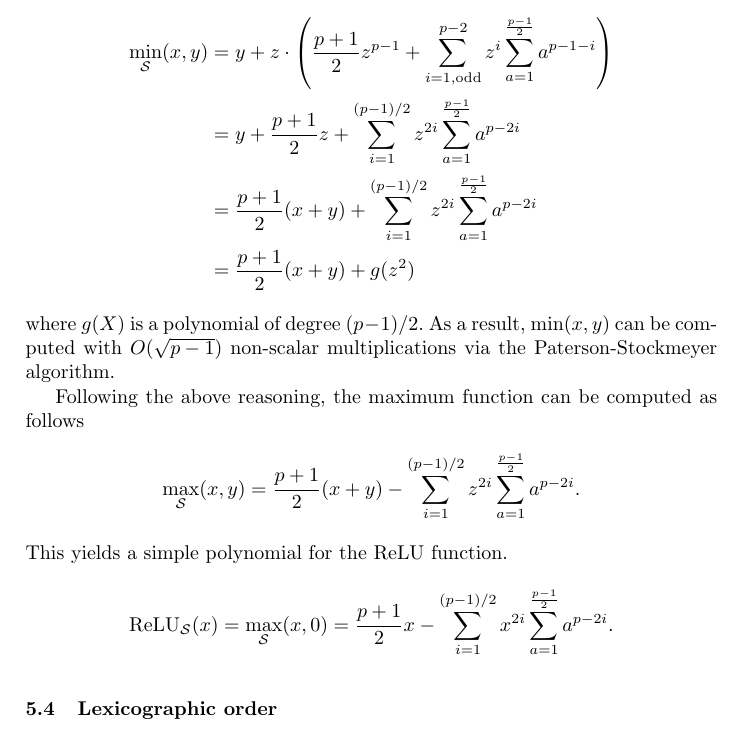
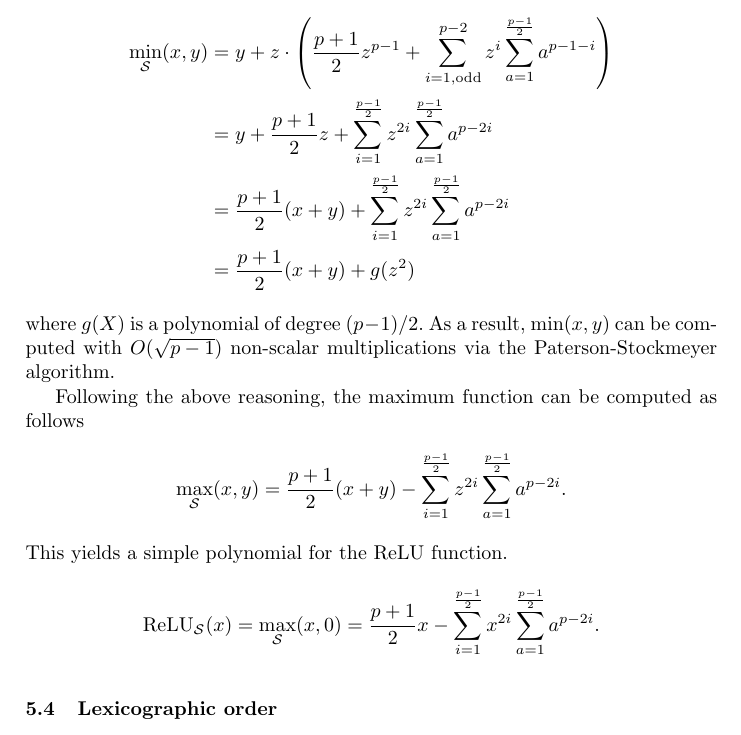
Before and after one commit to iliailia/comparison-circuit-over-fq, a LaTeX thesis (paper/main.tex, which reads paper/comparison-circuit.tex): part of page 12 of 19, cut so that both start at the same text. Compiled offline with pdfLaTeX.

Commit message:
Minor edits

```diff
--- a/paper/comparison-circuit.tex
+++ b/paper/comparison-circuit.tex
@@ -239,8 +239,8 @@ Since this function is independent of the choice of $\S$, we can write
   Indeed, by replacing $x - y$ with an indeterminate $z$ we obtain the univariate polynomial representation of the minimum function
   \begin{align*}
     \min_\S(x,y) & = y + z \cdot \left(\frac{p+1}{2} z^{p-1} + \sum_{i=1, \text{odd}}^{p-2} z^i \sum_{a=1}^{\frac{p-1}{2}} a^{p-1-i}\right) \\
-    & = y + \frac{p+1}{2} z + \sum_{i=1}^{(p-1)/2} z^{2i} \sum_{a=1}^{\frac{p-1}{2}} a^{p-2i} \\
-    & = \frac{p+1}{2} (x+y) + \sum_{i=1}^{(p-1)/2} z^{2i} \sum_{a=1}^{\frac{p-1}{2}} a^{p-2i} \\
+    & = y + \frac{p+1}{2} z + \sum_{i=1}^{\frac{p-1}{2}} z^{2i} \sum_{a=1}^{\frac{p-1}{2}} a^{p-2i} \\
+    & = \frac{p+1}{2} (x+y) + \sum_{i=1}^{\frac{p-1}{2}} z^{2i} \sum_{a=1}^{\frac{p-1}{2}} a^{p-2i} \\
     & = \frac{p+1}{2} (x+y) + g(z^2)
   \end{align*}
   where $g(X)$ is a polynomial of degree $(p-1)/2$.
@@ -248,11 +248,11 @@ Since this function is independent of the choice of $\S$, we can write
 
   Following the above reasoning, the maximum function can be computed as follows
   \begin{align*}
-    \max_\S(x,y) &= \frac{p+1}{2} (x+y) - \sum_{i=1}^{(p-1)/2} z^{2i} \sum_{a=1}^{\frac{p-1}{2}} a^{p-2i}.
+    \max_\S(x,y) &= \frac{p+1}{2} (x+y) - \sum_{i=1}^{\frac{p-1}{2}} z^{2i} \sum_{a=1}^{\frac{p-1}{2}} a^{p-2i}.
   \end{align*}
   This yields a simple polynomial for the ReLU function.
   \begin{align*}
-    \ReLU_\S(x) = \max_\S(x,0) &= \frac{p+1}{2} x - \sum_{i=1}^{(p-1)/2} x^{2i} \sum_{a=1}^{\frac{p-1}{2}} a^{p-2i}.
+    \ReLU_\S(x) = \max_\S(x,0) &= \frac{p+1}{2} x - \sum_{i=1}^{\frac{p-1}{2}} x^{2i} \sum_{a=1}^{\frac{p-1}{2}} a^{p-2i}.
   \end{align*}
 
 \subsection{Lexicographic order}\label{subsec:lexicographic_order}
```
